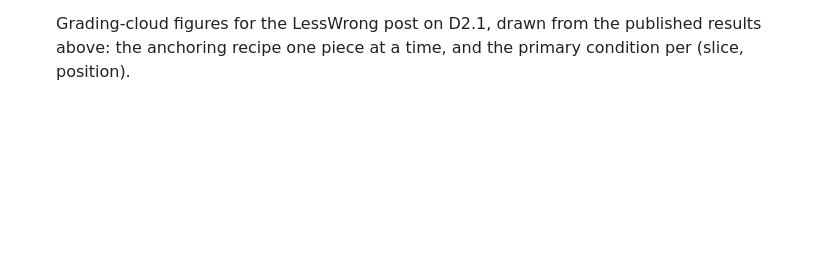
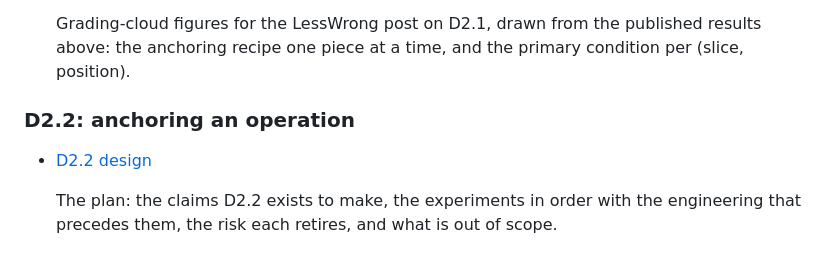
Before and after one commit to z0u/sca2, a Markdown page: docs/index.md, the part around the change. Rendered like a GitHub page; blank space fills up the shorter version.

```diff
--- a/docs/index.md
+++ b/docs/index.md
@@ -93,3 +93,9 @@ These experiments were preparation for the main work: exercising the infrastruct
 - [D2.1 figures for the anchoring post](./m2/d2.1/report.py)
 
     Grading-cloud figures for the LessWrong post on D2.1, drawn from the published results above: the anchoring recipe one piece at a time, and the primary condition per (slice, position).
+
+### D2.2: anchoring an operation
+
+- [D2.2 design](./m2/d2.2/design.md)
+
+    The plan: the claims D2.2 exists to make, the experiments in order with the engineering that precedes them, the risk each retires, and what is out of scope.
```
Also changed, not shown: todo/science/richer-op-set-operand-geometry.md (added, +12 -0 lines), 1 other file.
